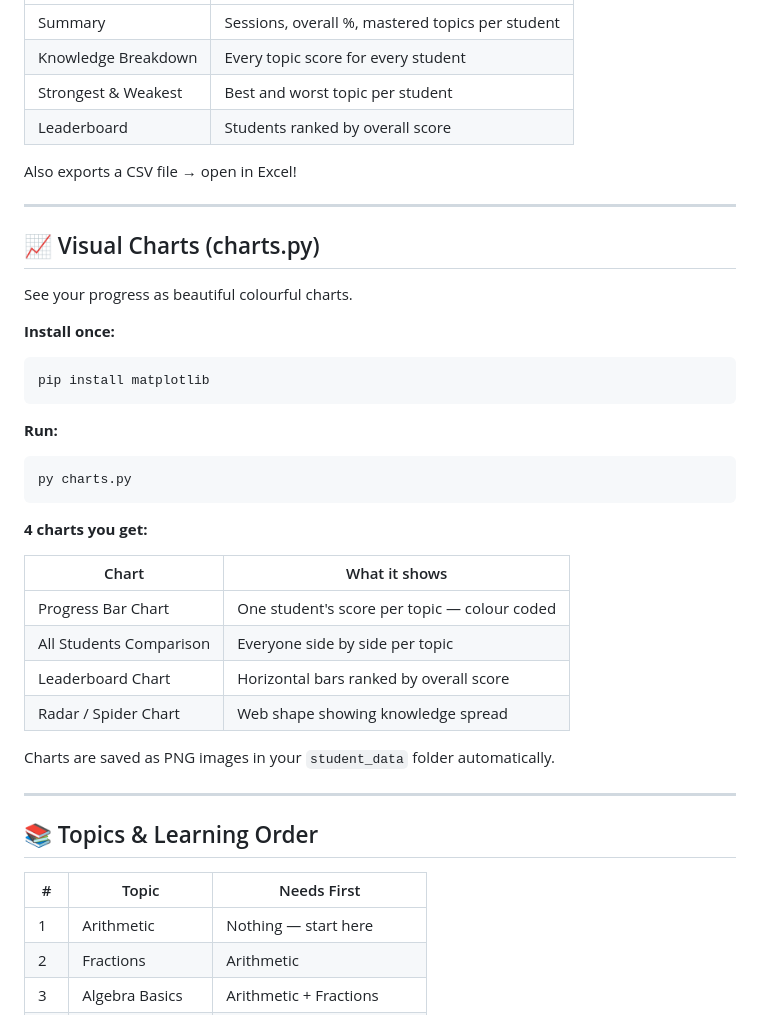
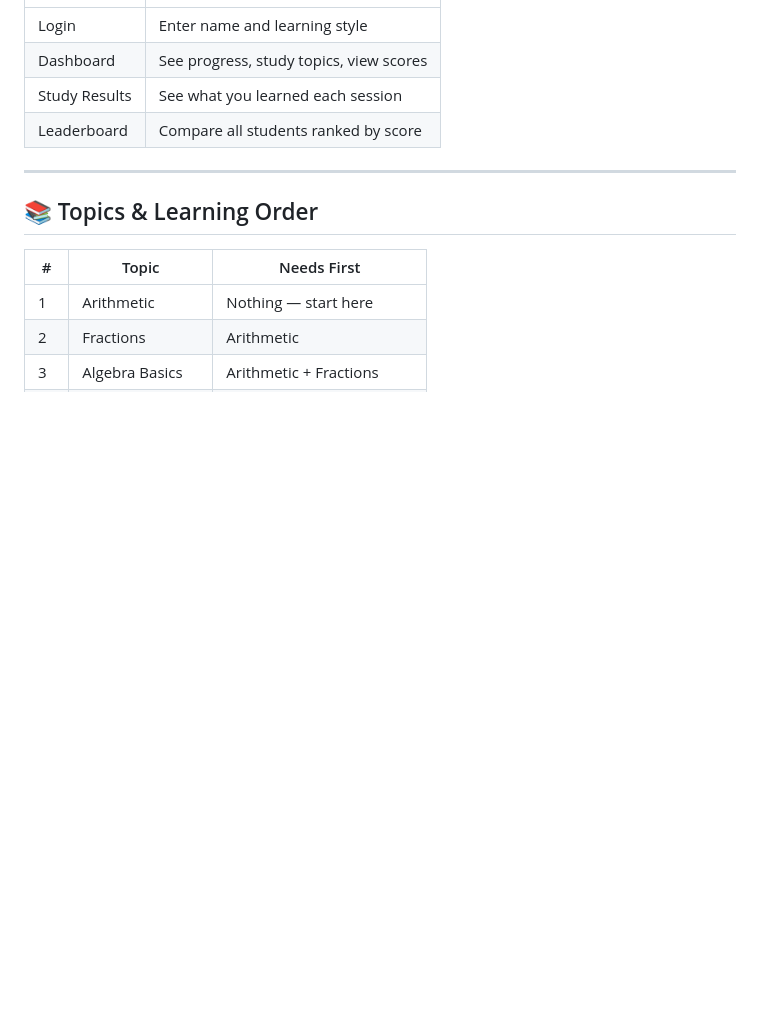
Before and after one commit to pragya1624/adaptive-ai-tutor, a Markdown page: README.md, the part around one of its changes. GitHub-like rendering; blank space fills up the shorter version.

````diff
--- a/README.md
+++ b/README.md
@@ -96,37 +92,8 @@ py analysis.py
 |---|---|
-| Summary | Sessions, overall %, mastered topics per student |
-| Knowledge Breakdown | Every topic score for every student |
-| Strongest & Weakest | Best and worst topic per student |
-| Leaderboard | Students ranked by overall score |
-
-Also exports a CSV file → open in Excel!
-
----
-
-## 📈 Visual Charts (charts.py)
-
-See your progress as beautiful colourful charts.
-
-**Install once:**
-```bash
-pip install matplotlib
-```
-
-**Run:**
-```bash
-py charts.py
-```
-
-**4 charts you get:**
-
-| Chart | What it shows |
-|---|---|
-| Progress Bar Chart | One student's score per topic — colour coded |
-| All Students Comparison | Everyone side by side per topic |
-| Leaderboard Chart | Horizontal bars ranked by overall score |
-| Radar / Spider Chart | Web shape showing knowledge spread |
-
-Charts are saved as PNG images in your `student_data` folder automatically.
+| Login | Enter name and learning style |
+| Dashboard | See progress, study topics, view scores |
+| Study Results | See what you learned each session |
+| Leaderboard | Compare all students ranked by score |
 
 ---
 
````
Also changed, not shown: other parts of README.md (+65 -77 lines), screenshots/dashboard.png (added), screenshots/leaderboard.png (added), screenshots/login.png (added), screenshots/study_result.png (added).
